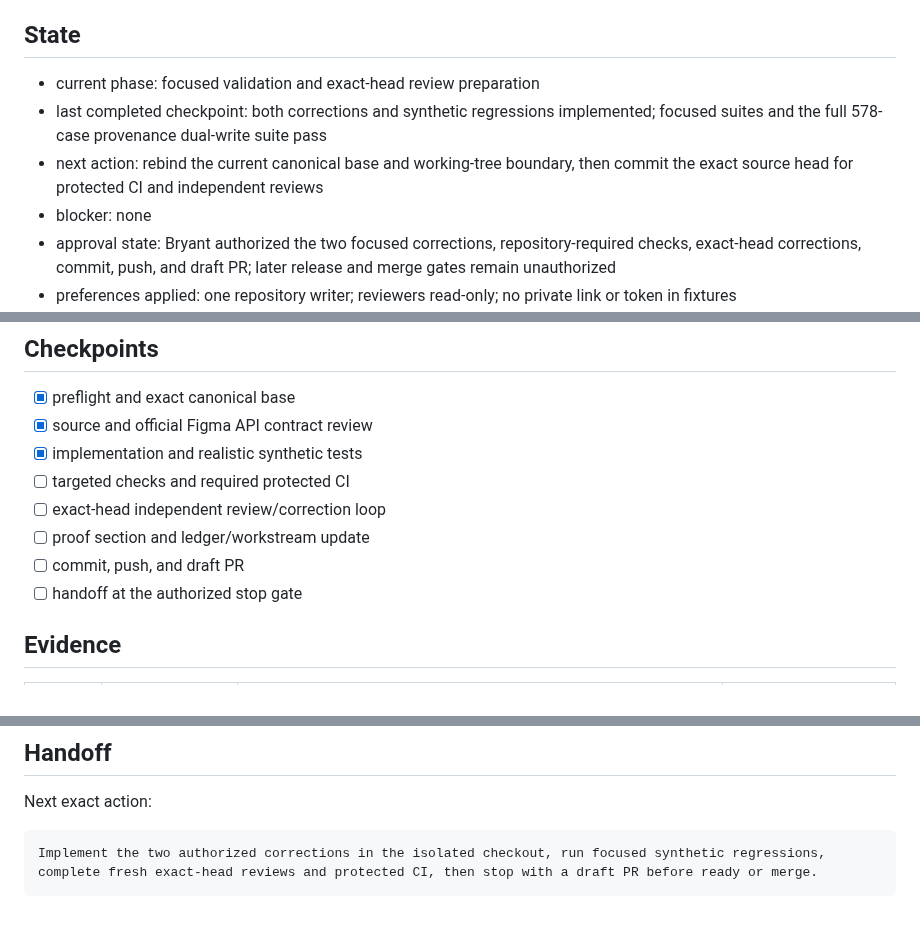
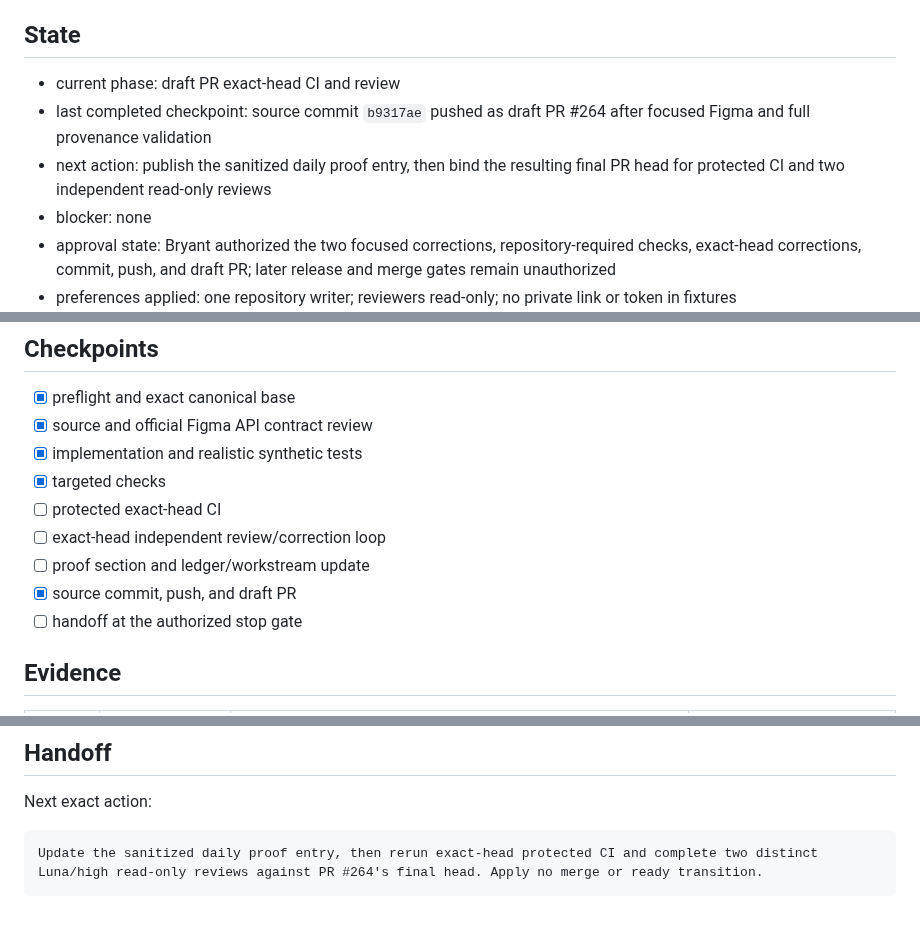
Before and after one commit to bfeintuch123/crate-app, a Markdown page: .codex/taskflows/2026-09-19-figma-scope-baseline-correction.md, 3 parts joined by grey strips. Rendered like a GitHub page.

````diff
--- a/.codex/taskflows/2026-09-19-figma-scope-baseline-correction.md
+++ b/.codex/taskflows/2026-09-19-figma-scope-baseline-correction.md
@@ -34,9 +35,9 @@ Forbidden:
 
 ## State
 
-- current phase: focused validation and exact-head review preparation
-- last completed checkpoint: both corrections and synthetic regressions implemented; focused suites and the full 578-case provenance dual-write suite pass
-- next action: rebind the current canonical base and working-tree boundary, then commit the exact source head for protected CI and independent reviews
+- current phase: draft PR exact-head CI and review
+- last completed checkpoint: source commit `b9317ae` pushed as draft PR #264 after focused Figma and full provenance validation
+- next action: publish the sanitized daily proof entry, then bind the resulting final PR head for protected CI and two independent read-only reviews
 - blocker: none
 - approval state: Bryant authorized the two focused corrections, repository-required checks, exact-head corrections, commit, push, and draft PR; later release and merge gates remain unauthorized
 - preferences applied: one repository writer; reviewers read-only; no private link or token in fixtures
@@ -48,10 +49,11 @@ Forbidden:
 - [x] preflight and exact canonical base
 - [x] source and official Figma API contract review
 - [x] implementation and realistic synthetic tests
-- [ ] targeted checks and required protected CI
+- [x] targeted checks
+- [ ] protected exact-head CI
 - [ ] exact-head independent review/correction loop
 - [ ] proof section and ledger/workstream update
-- [ ] commit, push, and draft PR
+- [x] source commit, push, and draft PR
 - [ ] handoff at the authorized stop gate
 
 ## Evidence
@@ -84,5 +87,5 @@ Forbidden:
 Next exact action:
 
 ```text
-Implement the two authorized corrections in the isolated checkout, run focused synthetic regressions, complete fresh exact-head reviews and protected CI, then stop with a draft PR before ready or merge.
+Update the sanitized daily proof entry, then rerun exact-head protected CI and complete two distinct Luna/high read-only reviews against PR #264's final head. Apply no merge or ready transition.
 ```
````
Also changed, not shown: other parts of .codex/taskflows/2026-09-19-figma-scope-baseline-correction.md (+2 -0 lines), .codex/state/daily-crate-ledger.md (+7 -0 lines).
